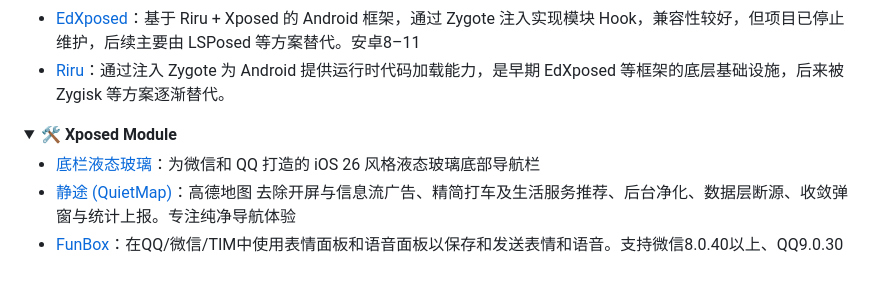
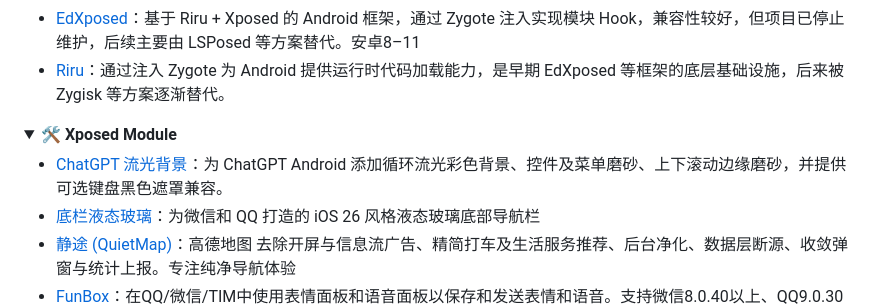
Before and after one commit to Easyllls/AppList, a Markdown page: README.md, the part around the change. Rendered like a GitHub page; folded sections open; blank space fills up the shorter version.

```diff
--- a/README.md
+++ b/README.md
@@ -898,6 +898,7 @@
 <details>
 <summary>🛠 <strong>Xposed Module</strong></summary>
 
+- [ChatGPT 流光背景](https://pan.baidu.com/s/1NqcP1ssSa0dkxn1R2mFd4A?pwd=6666)：为 ChatGPT Android 添加循环流光彩色背景、控件及菜单磨砂、上下滚动边缘磨砂，并提供可选键盘黑色遮罩兼容。
 - [底栏液态玻璃](https://pan.baidu.com/s/1-qx_OGXgLpy3nw_4XW0MYA?pwd=6666)：为微信和 QQ 打造的 iOS 26 风格液态玻璃底部导航栏
 - [静途 (QuietMap)](https://pan.baidu.com/s/11GwkJ6r7PX35coXQ5FWleA?pwd=6666)：高德地图 去除开屏与信息流广告、精简打车及生活服务推荐、后台净化、数据层断源、收敛弹窗与统计上报。专注纯净导航体验
 - [FunBox](https://pan.baidu.com/s/1Q08Qfa-NMqIgTlVzZB0n9A?pwd=6666)：在QQ/微信/TIM中使用表情面板和语音面板以保存和发送表情和语音。支持微信8.0.40以上、QQ9.0.30以上、TIM4.0.97以上
```
